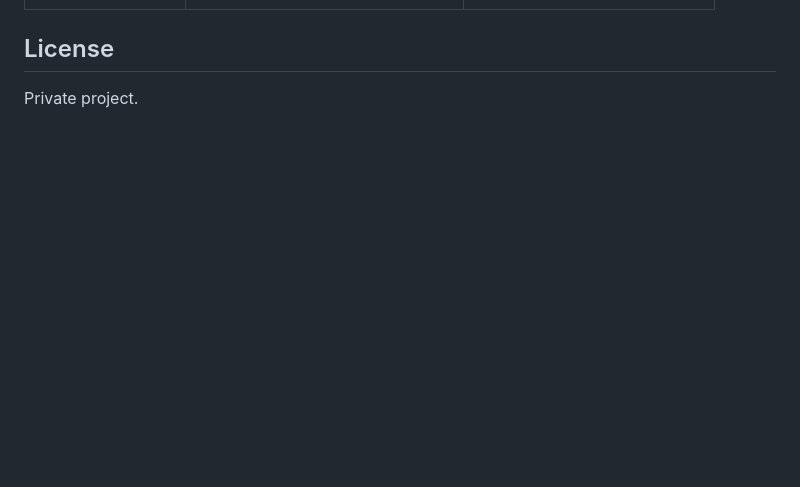
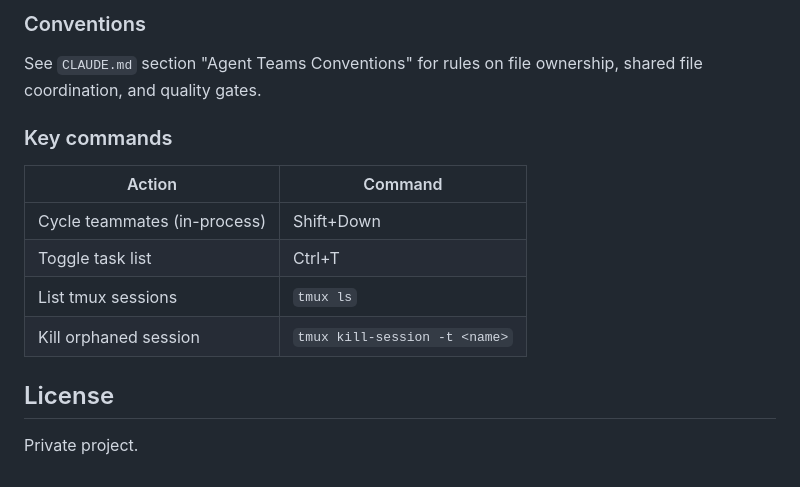
Before and after one commit to zajca/zfaktury, a Markdown page: README.md, the part around one of its changes. Rendered like a GitHub page; blank space fills up the shorter version.

```diff
--- a/README.md
+++ b/README.md
@@ -147,3 +220,16 @@ All endpoints under `/api/v1`:
+### Conventions
+
+See `CLAUDE.md` section "Agent Teams Conventions" for rules on file ownership, shared file coordination, and quality gates.
+
+### Key commands
+
+| Action | Command |
+|--------|---------|
+| Cycle teammates (in-process) | Shift+Down |
+| Toggle task list | Ctrl+T |
+| List tmux sessions | `tmux ls` |
+| Kill orphaned session | `tmux kill-session -t <name>` |
+
 ## License
 
 Private project.
```
Also changed, not shown: other parts of README.md (+73 -0 lines), CLAUDE.md (+18 -0 lines).
